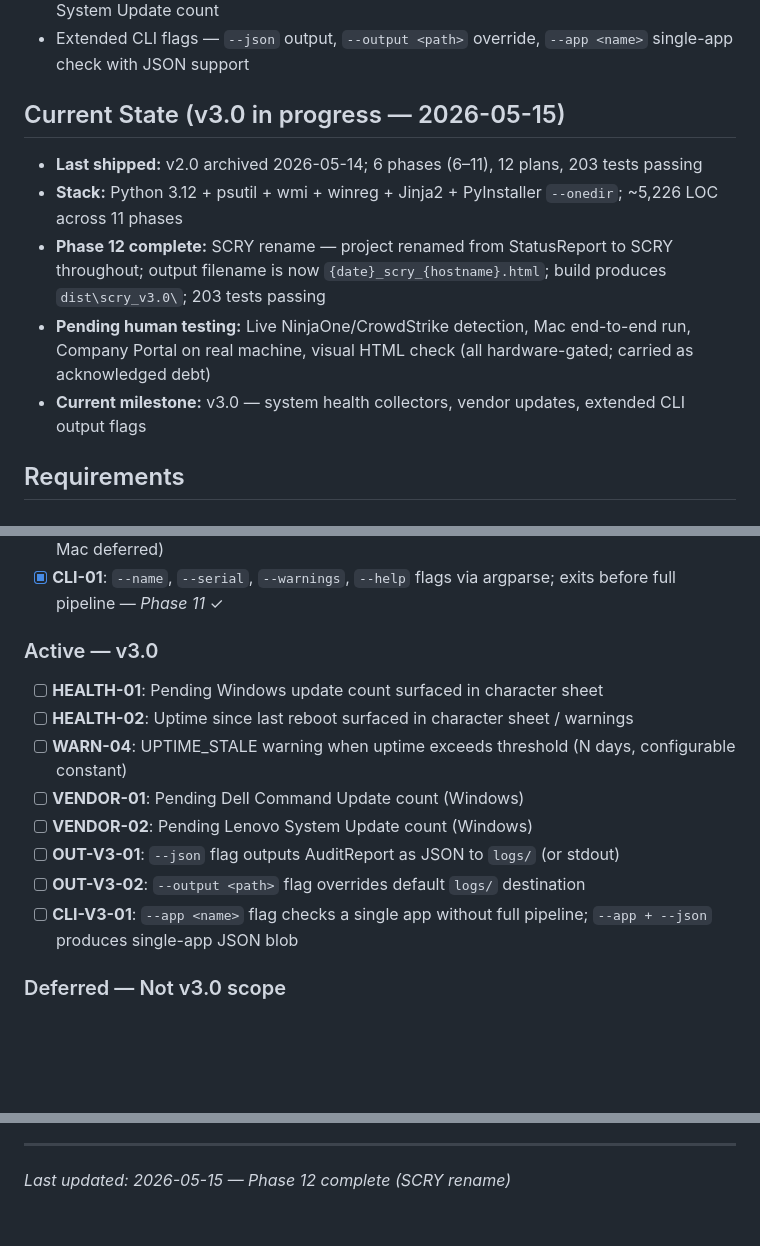
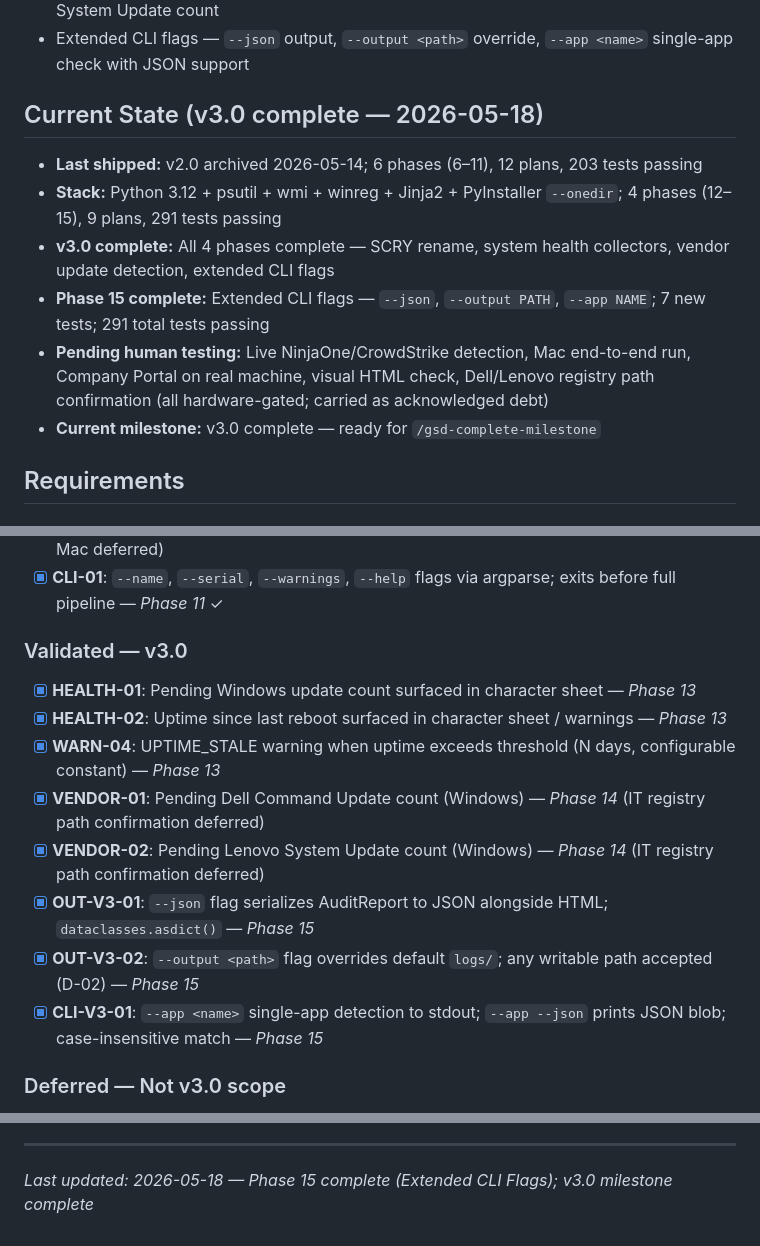
Before and after one commit to justin-rh/status.report, a Markdown page: .planning/PROJECT.md, 3 parts joined by grey strips. GitHub-like rendering; blank space fills up the shorter version.

Commit message:
docs(phase-15): evolve PROJECT.md after phase 15 completion

```diff
--- a/.planning/PROJECT.md
+++ b/.planning/PROJECT.md
@@ -17,13 +17,14 @@ IT staff plugs in, runs the tool, and instantly knows what they're looking at
 - Vendor update detection — pending Dell Command Update count, pending Lenovo System Update count
 - Extended CLI flags — `--json` output, `--output <path>` override, `--app <name>` single-app check with JSON support
 
-## Current State (v3.0 in progress — 2026-05-15)
+## Current State (v3.0 complete — 2026-05-18)
 
 - **Last shipped:** v2.0 archived 2026-05-14; 6 phases (6–11), 12 plans, 203 tests passing
-- **Stack:** Python 3.12 + psutil + wmi + winreg + Jinja2 + PyInstaller `--onedir`; ~5,226 LOC across 11 phases
-- **Phase 12 complete:** SCRY rename — project renamed from StatusReport to SCRY throughout; output filename is now `{date}_scry_{hostname}.html`; build produces `dist\scry_v3.0\`; 203 tests passing
-- **Pending human testing:** Live NinjaOne/CrowdStrike detection, Mac end-to-end run, Company Portal on real machine, visual HTML check (all hardware-gated; carried as acknowledged debt)
-- **Current milestone:** v3.0 — system health collectors, vendor updates, extended CLI output flags
+- **Stack:** Python 3.12 + psutil + wmi + winreg + Jinja2 + PyInstaller `--onedir`; 4 phases (12–15), 9 plans, 291 tests passing
+- **v3.0 complete:** All 4 phases complete — SCRY rename, system health collectors, vendor update detection, extended CLI flags
+- **Phase 15 complete:** Extended CLI flags — `--json`, `--output PATH`, `--app NAME`; 7 new tests; 291 total tests passing
+- **Pending human testing:** Live NinjaOne/CrowdStrike detection, Mac end-to-end run, Company Portal on real machine, visual HTML check, Dell/Lenovo registry path confirmation (all hardware-gated; carried as acknowledged debt)
+- **Current milestone:** v3.0 complete — ready for `/gsd-complete-milestone`
 
 ## Requirements
 
@@ -59,16 +60,16 @@ IT staff plugs in, runs the tool, and instantly knows what they're looking at
 - [x] **PLAT-V2-04**: D&D HTML character sheet rendered and saved on macOS — *Phase 10* (live Mac deferred)
 - [x] **CLI-01**: `--name`, `--serial`, `--warnings`, `--help` flags via argparse; exits before full pipeline — *Phase 11* ✓
 
-### Active — v3.0
+### Validated — v3.0
 
-- [ ] **HEALTH-01**: Pending Windows update count surfaced in character sheet
-- [ ] **HEALTH-02**: Uptime since last reboot surfaced in character sheet / warnings
-- [ ] **WARN-04**: UPTIME_STALE warning when uptime exceeds threshold (N days, configurable constant)
-- [ ] **VENDOR-01**: Pending Dell Command Update count (Windows)
-- [ ] **VENDOR-02**: Pending Lenovo System Update count (Windows)
-- [ ] **OUT-V3-01**: `--json` flag outputs AuditReport as JSON to `logs/` (or stdout)
-- [ ] **OUT-V3-02**: `--output <path>` flag overrides default `logs/` destination
-- [ ] **CLI-V3-01**: `--app <name>` flag checks a single app without full pipeline; `--app + --json` produces single-app JSON blob
+- [x] **HEALTH-01**: Pending Windows update count surfaced in character sheet — *Phase 13*
+- [x] **HEALTH-02**: Uptime since last reboot surfaced in character sheet / warnings — *Phase 13*
+- [x] **WARN-04**: UPTIME_STALE warning when uptime exceeds threshold (N days, configurable constant) — *Phase 13*
+- [x] **VENDOR-01**: Pending Dell Command Update count (Windows) — *Phase 14* (IT registry path confirmation deferred)
+- [x] **VENDOR-02**: Pending Lenovo System Update count (Windows) — *Phase 14* (IT registry path confirmation deferred)
+- [x] **OUT-V3-01**: `--json` flag serializes AuditReport to JSON alongside HTML; `dataclasses.asdict()` — *Phase 15*
+- [x] **OUT-V3-02**: `--output <path>` flag overrides default `logs/`; any writable path accepted (D-02) — *Phase 15*
+- [x] **CLI-V3-01**: `--app <name>` single-app detection to stdout; `--app --json` prints JSON blob; case-insensitive match — *Phase 15*
 
 ### Deferred — Not v3.0 scope
 
@@ -141,4 +142,4 @@ This document evolves at phase transitions and milestone boundaries.
 4. Update Context with current state
 
 ---
-*Last updated: 2026-05-15 — Phase 12 complete (SCRY rename)*
+*Last updated: 2026-05-18 — Phase 15 complete (Extended CLI Flags); v3.0 milestone complete*
```
